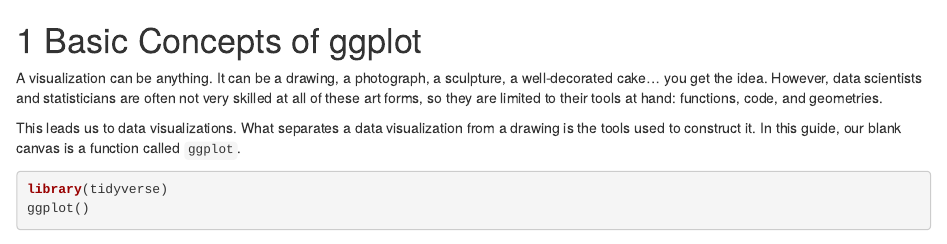
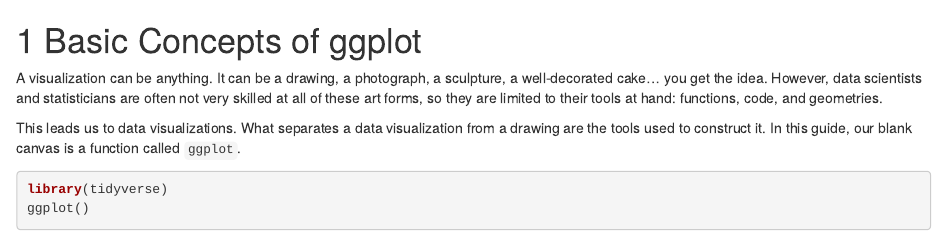
Before and after one commit to ben-j-wallace/probability-distributions, an R Markdown document (01-ggplot.Rmd): the page in a window 1100 px wide, from its top. Rendered offline with R 4.5, knitr and Pandoc, with nearby package versions; some code elsewhere in the file could not run offline.

````diff
--- a/01-ggplot.Rmd
+++ b/01-ggplot.Rmd
@@ -6,7 +6,7 @@
 
 A visualization can be anything. It can be a drawing, a photograph, a sculpture, a well-decorated cake... you get the idea. However, data scientists and statisticians are often not very skilled at all of these art forms, so they are limited to their tools at hand: functions, code, and geometries.
 
-This leads us to data visualizations. What separates a data visualization from a drawing is the tools used to construct it. In this guide, our blank canvas is a function called `ggplot`.
+This leads us to data visualizations. What separates a data visualization from a drawing are the tools used to construct it. In this guide, our blank canvas is a function called `ggplot`.
 
 ```{r, empty-plot, message= FALSE, warning = FALSE, fig.cap="An empty plot", out.width="80%", fig.asp=.75, fig.align="center"}
 library(tidyverse)
````
